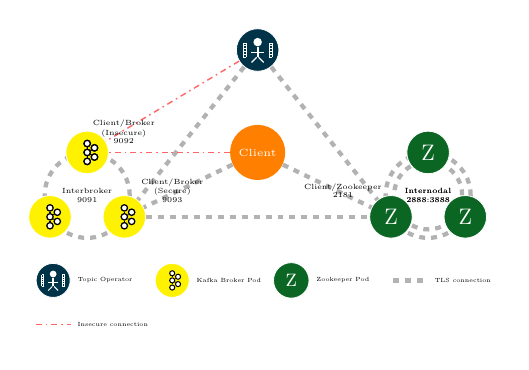
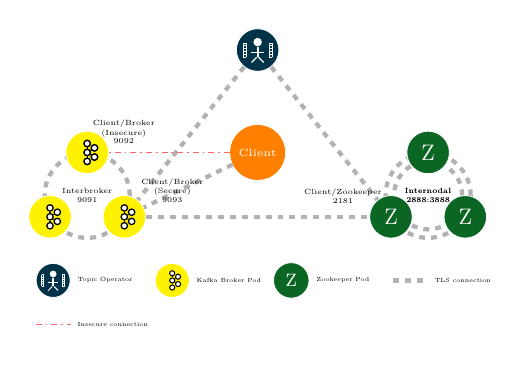
Before and after one commit to kyguy/diagrams, a LaTeX figure (strimzi_conn/strimzi_conn.tex): the whole page. Compiled offline with pdfLaTeX.

Commit message:
Update Strimzi diagram connections

```diff
--- a/strimzi_conn/strimzi_conn.tex
+++ b/strimzi_conn/strimzi_conn.tex
@@ -51,14 +51,14 @@
 
   \path[S_CONN]
   (cl0) edge (kc02)
-  (cl0) edge (zc01)
+  %(cl0) edge (zc01)
   (kc02) edge (zc01)
   (to0) edge (kc02)
   (to0) edge (zc01)
   ;
 
   \path[IS_CONN]
-  (to0) edge (kc00)
+  %(to0) edge (kc00)
   (cl0) edge (kc00)
   ;
 
```
Also changed, not shown: strimzi_conn/strimzi_conn.pdf, strimzi_conn/strimzi_conn.tex (2 more changed lines).
